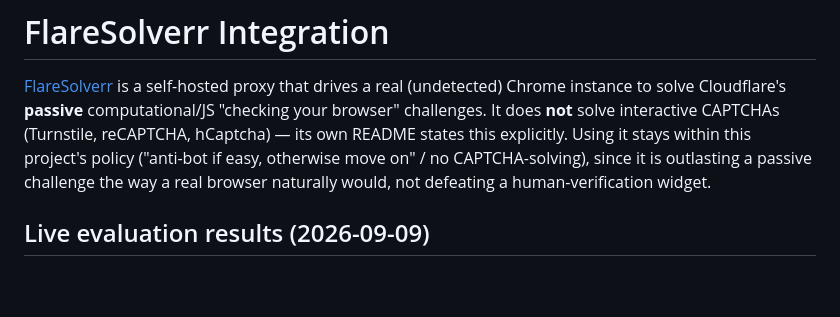
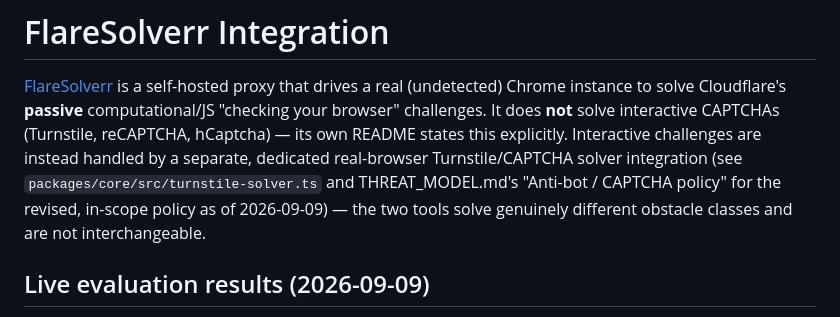
Before and after one commit to OptOutOS/optoutos, a Markdown page: docs/FLARESOLVERR.md, the part around the change. Drawn GitHub-style; blank space fills up the shorter version.

Commit message:
Fix stale anti-bot policy line in FLARESOLVERR.md (predates the 2026-09-09 reversal)

```diff
--- a/docs/FLARESOLVERR.md
+++ b/docs/FLARESOLVERR.md
@@ -4,10 +4,11 @@
 proxy that drives a real (undetected) Chrome instance to solve Cloudflare's
 **passive** computational/JS "checking your browser" challenges. It does
 **not** solve interactive CAPTCHAs (Turnstile, reCAPTCHA, hCaptcha) — its own
-README states this explicitly. Using it stays within this project's policy
-("anti-bot if easy, otherwise move on" / no CAPTCHA-solving), since it is
-outlasting a passive challenge the way a real browser naturally would, not
-defeating a human-verification widget.
+README states this explicitly. Interactive challenges are instead handled by
+a separate, dedicated real-browser Turnstile/CAPTCHA solver integration (see
+`packages/core/src/turnstile-solver.ts` and THREAT_MODEL.md's "Anti-bot /
+CAPTCHA policy" for the revised, in-scope policy as of 2026-09-09) — the two
+tools solve genuinely different obstacle classes and are not interchangeable.
 
 ## Live evaluation results (2026-09-09)
 
```
